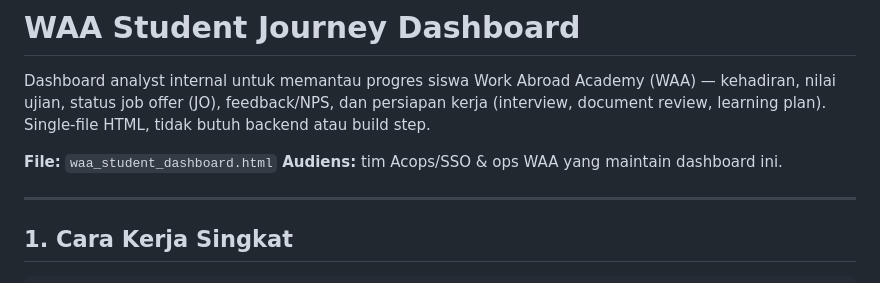
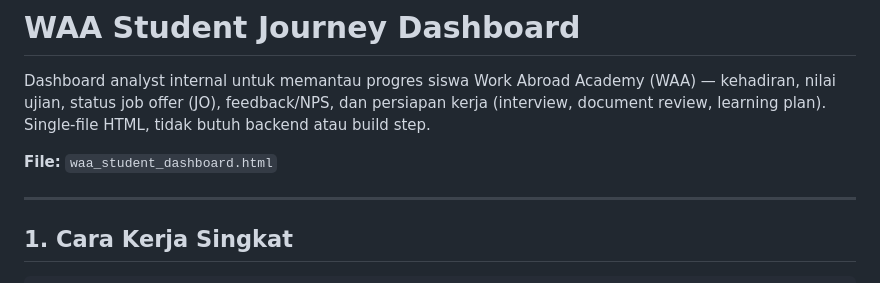
Before and after one commit to schotersdata/workabroad-student-journey, a Markdown page: README.md, the part around the change. GitHub-like rendering.

```diff
--- a/README.md
+++ b/README.md
@@ -3,7 +3,6 @@
 Dashboard analyst internal untuk memantau progres siswa Work Abroad Academy (WAA) — kehadiran, nilai ujian, status job offer (JO), feedback/NPS, dan persiapan kerja (interview, document review, learning plan). Single-file HTML, tidak butuh backend atau build step.
 
 **File:** `waa_student_dashboard.html`
-**Audiens:** tim Acops/SSO & ops WAA yang maintain dashboard ini.
 
 ---
 
```
